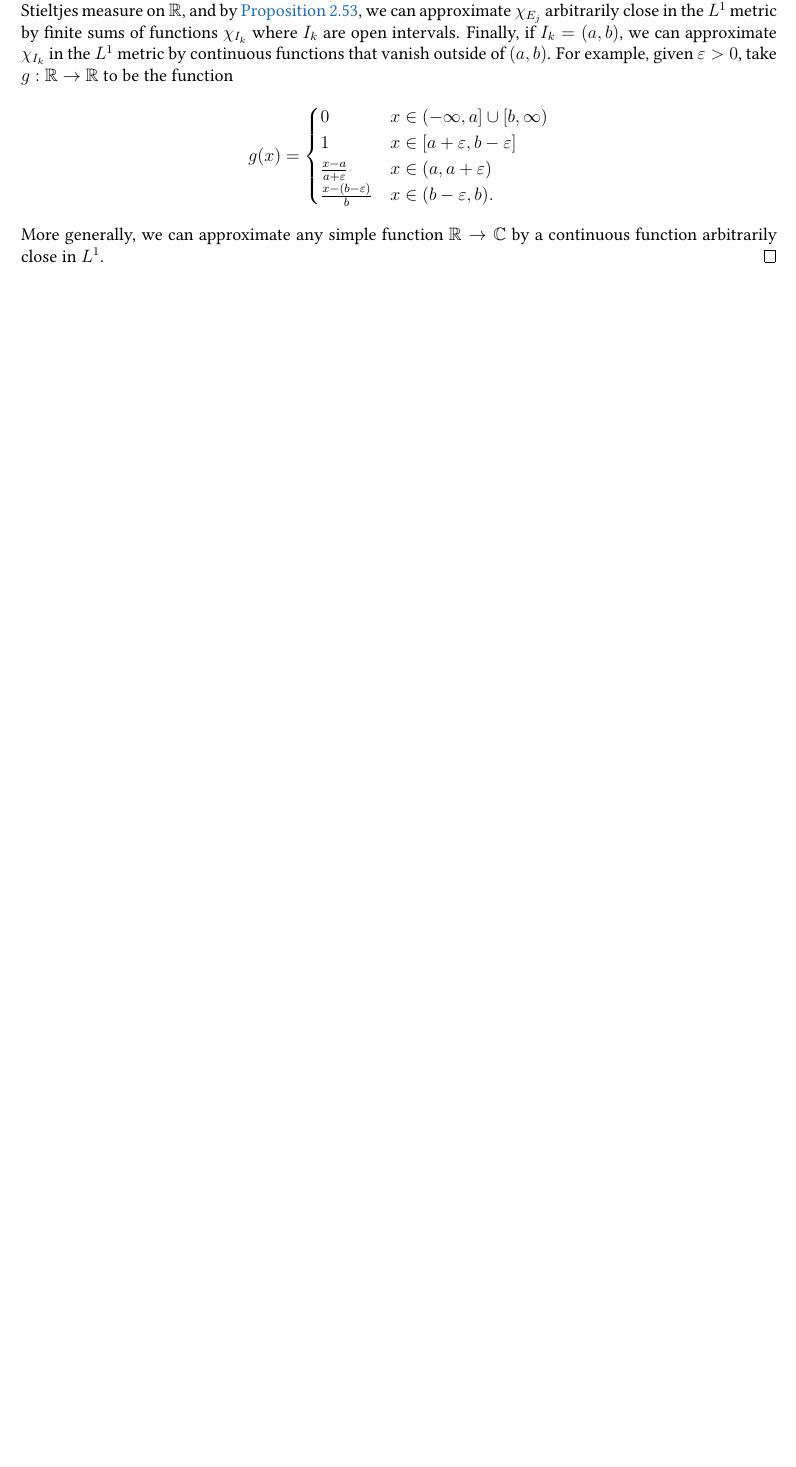
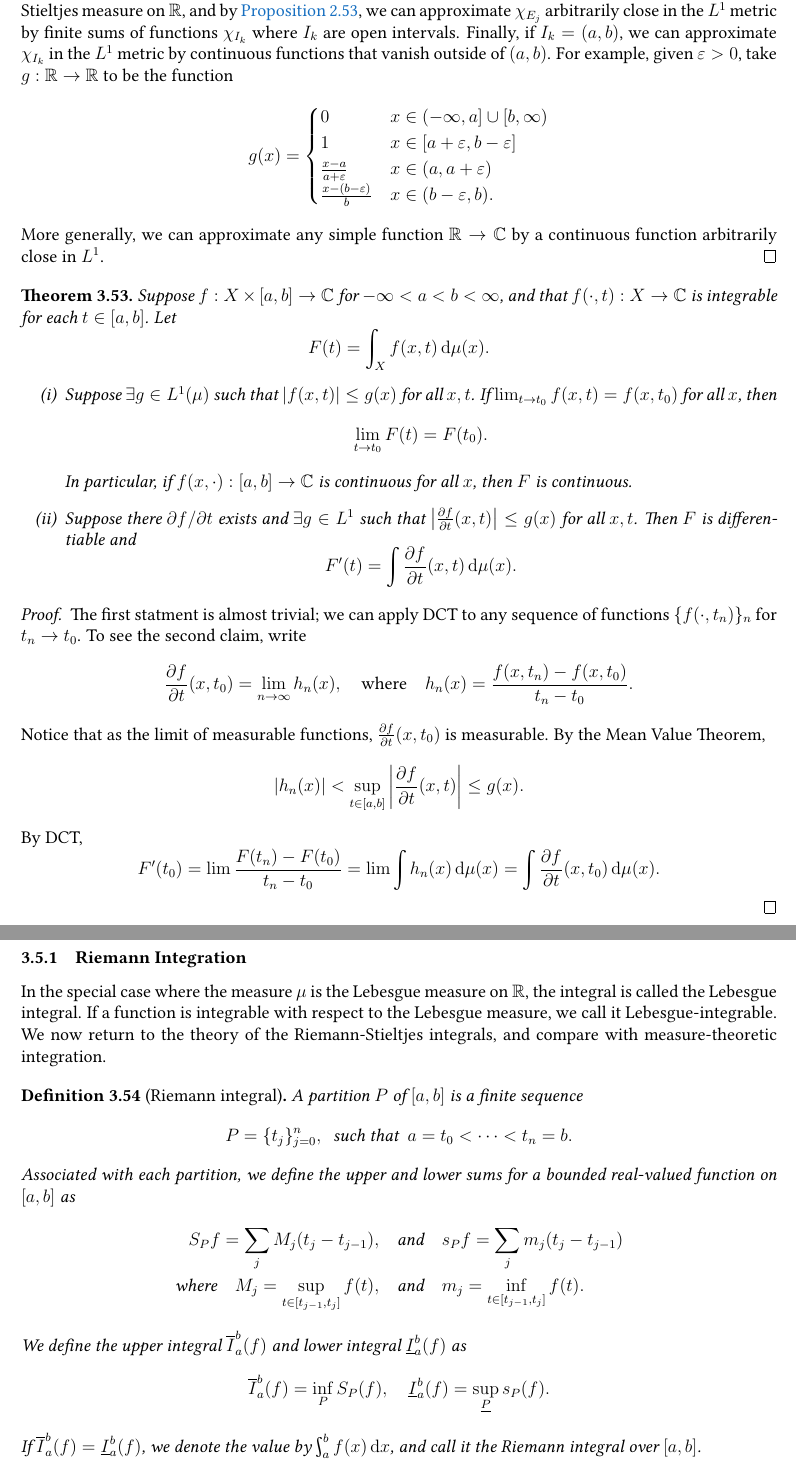
Before and after one commit to dutchhansen/MATH525a, a LaTeX document (notes.tex): part of page 44 of 45 before the commit and two parts of pages 44 and 45 of 47 after it, the two joined at a grey line, cut so that both start at the same text, the shorter picture padded with empty space. Compiled offline with pdfLaTeX.

Commit message:
Riemann integral

```diff
--- a/notes.tex
+++ b/notes.tex
@@ -1312,3 +1312,24 @@ We can use this therem to prove a nice approximation result.
     More generally, we can approximate any simple function $\R \to \C$ by a continuous function arbitrarily close in $L^1$.
 \end{proof}
 
+\begin{theorem}
+    Suppose $f : X \times [a, b] \to \C$ for $-\infty < a < b < \infty$, and that $f(\cdot, t) : X \to \C$ is integrable for each $t \in [a, b]$. Let \[F(t) = \int_X f(x, t) \d \mu(x).\] \begin{enumerate}
+        \item Suppose $\exists g \in L^1(\mu)$ such that $|f(x, t)| \leq g(x)$ for all $x, t$. If $\lim_{t \to t_0} f(x, t) = f(x,t_0)$ for all $x$, then \[\lim_{t \to t_0} F(t) = F(t_0).\] In particular, if $f(x, \cdot) : [a, b] \to \C$ is continuous for all $x$, then $F$ is continuous.
+        \item Suppose there $\partial f / \partial t$ exists and $\exists g \in L^1$ such that $\left| \frac{\partial f}{\partial t}(x, t) \right| \leq g(x)$ for all $x, t$. Then $F$ is differentiable and \[F'(t) = \int \frac{\partial f}{\partial t}(x, t) \d \mu(x).\]
+    \end{enumerate}
+\end{theorem}
+
+\begin{proof}
+    The first statment is almost trivial; we can apply DCT to any sequence of functions $\{f(\cdot, t_n)\}_n$ for $t_n \to t_0$. To see the second claim, write \[\frac{\partial f}{\partial t}(x, t_0) = \lim_{n \to \infty} h_n(x), \ \ \ \ \text{where} \ \ \ \ h_n(x) = \frac{f(x, t_n) - f(x, t_0)}{t_n - t_0}.\] Notice that as the limit of measurable functions, $\frac{\partial f}{\partial t}(x, t_0)$ is measurable. By the Mean Value Theorem, \[|h_n(x)| < \sup_{t \in [a,b]} \left|\frac{\partial f}{\partial t} (x, t) \right| \leq g(x).\] By DCT, \[F'(t_0) = \lim \frac{F(t_n) - F(t_0)}{t_n - t_0} = \lim \int h_n(x) \d \mu(x) = \int \frac{\partial f}{\partial t} (x, t_0) \d \mu(x).\]
+\end{proof}
+
+\subsubsection{Riemann Integration}
+
+In the special case where the measure $\mu$ is the Lebesgue measure on $\R$, the integral is called the Lebesgue integral. If a function is integrable with respect to the Lebesgue measure, we call it Lebesgue-integrable. We now return to the theory of the Riemann-Stieltjes integrals, and compare with measure-theoretic integration.
+
+\begin{definition}[Riemann integral]
+    A partition $P$ of $[a, b]$ is a finite sequence \[P = \{t_j\}_{j=0}^{n}, \ \ \text{such that} \ \ a =t_0 < \cdots < t_n = b.\] Associated with each partition, we define the upper and lower sums for a bounded real-valued function on $[a, b]$ as \begin{align*}
+        S_{P}f = \sum_j M_j(t_j - t_{j-1}), \ \ \ \ &\text{and} \ \ \ \ s_{P}f = \sum_j m_j (t_j - t_{j-1})\\
+        \text{where} \ \ \ \ M_j = \sup_{t \in [t_{j-1}, t_j]}f(t), \ \ \ \ &\text{and} \ \ \ \ m_j = \inf_{t \in [t_{j-1}, t_j]}f(t).
+    \end{align*} We define the upper integral $\ol{I}_a^b(f)$ and lower integral $\underline{I}_a^b(f)$ as \[\ol{I}_a^b(f) = \inf_{P} S_P (f), \ \ \ \ \underline{I}_a^b(f) = \sup_{\underline{P}}s_P(f).\] If $\ol{I}_a^b(f) = \underline{I}_a^b(f)$, we denote the value by $\int_a^b f(x) \d x$, and call it the Riemann integral over $[a, b]$.
+\end{definition}
@@ -1315,3 +1342,11 @@ We can use this therem to prove a nice approximation result.
+\end{theorem}
+
+\begin{proof}
+    We prove (a) and leave (b) to the homework. Consider the simple functions \[G_P = \sum_1^n M_j \chi_{(t_{j-1}, t_j]}, \ \ \ \ g_P = \sum_1^n m_j \chi_{(t_{j-1}, t_j]}.\] Then \[\int G_p \d m = S_P f, \ \ \ \ \int g_L \d m = s_P f.\] Let $\{P_k\}$ be a sequence of partitions with mesh size tending to zero, obtained by refining the previous partition ($P_k \subset P_{k+1}$), such that $g_{P_k}$ is increasing, $G_{P_k}$ is decreasing, and $S_{P_k} f, s_{P_k} f \to \int_a^b f \d x$. Now let \[g = \lim_k g_{P_k}, \ \ \ \ G = \lim_k G_{P_k}.\] Then $g \leq f \leq G$ and by DCT, we have that \[\int_{[a, b]} g \d m = \int_a^b f \d x = \int_{[a, b]} G \d m.\] Hence \[\int(G - g) \d m = 0\] and since $G - g \geq 0$, \cref{prop:L-plus-zero-ae} implies that $G = g = f$ a.e. Since $G$ is measurable and $m$ is complete, \cref{prop:equal-ae-iff-complete-measure} implies that $f$ is measurable and \[\int_{[a, b]} f \d m = \int_a^b f \d x.\]
+\end{proof}
+
+
+
 \pagebreak
 
 \small
```
Also changed, not shown: notes.pdf, notes.tex (14 more changed lines).
